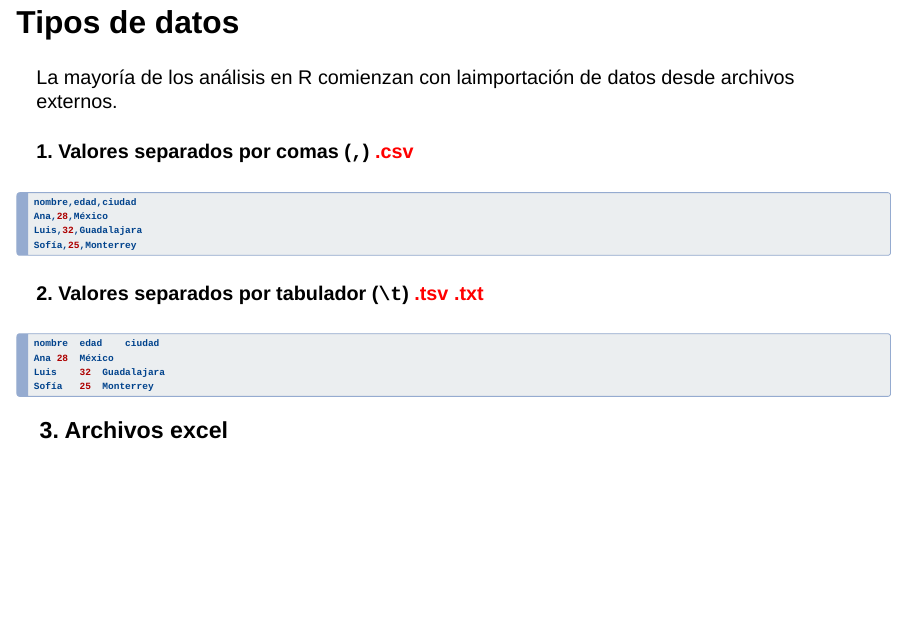
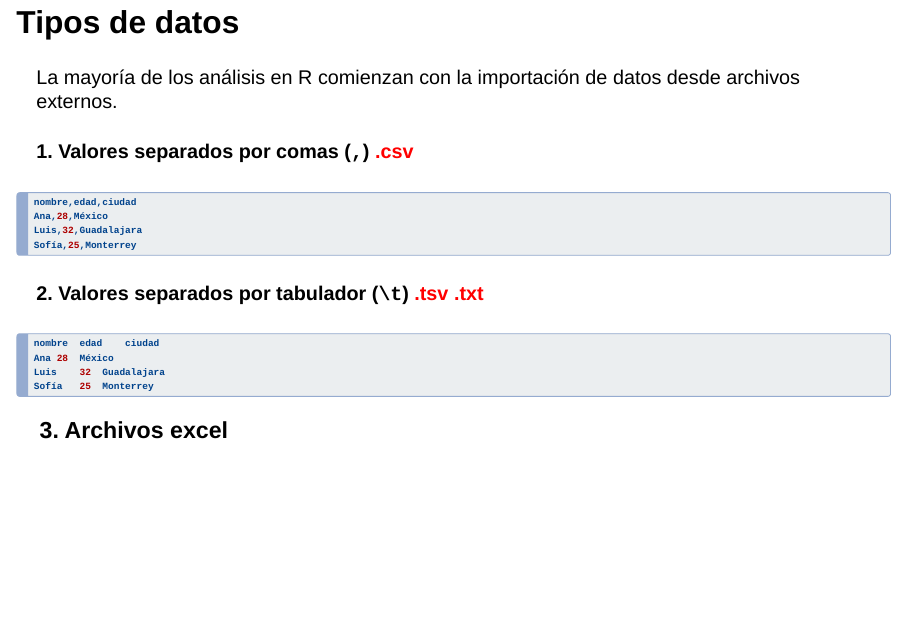
Before and after one commit to trippv/CursoTidyverse2023, a Quarto document (slides/importar.qmd): page 2 of 7. Rendered offline with R 4.5, knitr and Pandoc in place of Quarto, with nearby package versions; drawn as Slidy slides in place of the format the file asks for.

Commit message:
Actualizacion 14 de julio slides

```diff
--- a/slides/importar.qmd
+++ b/slides/importar.qmd
@@ -21,7 +21,7 @@ title-slide-attributes:
 
 ## Tipos de datos
 
-La mayoría de los análisis en R comienzan con laimportación de datos desde archivos externos.
+La mayoría de los análisis en R comienzan con la importación de datos desde archivos externos.
 
 #### 1. Valores separados por comas (`,`) [.csv]{style="color:red;"}
 
```
Also changed, not shown: docs/search.json, slides/introduccion_files/figure-revealjs/unnamed-chunk-1-1.png (deleted), 2 other files.
